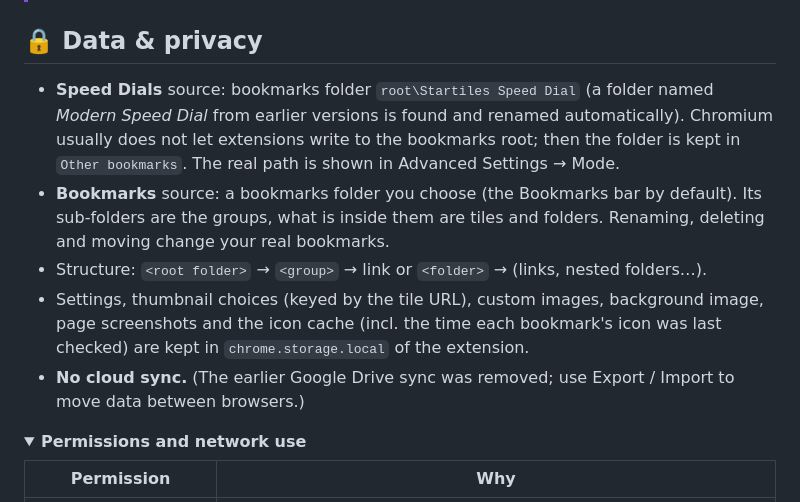
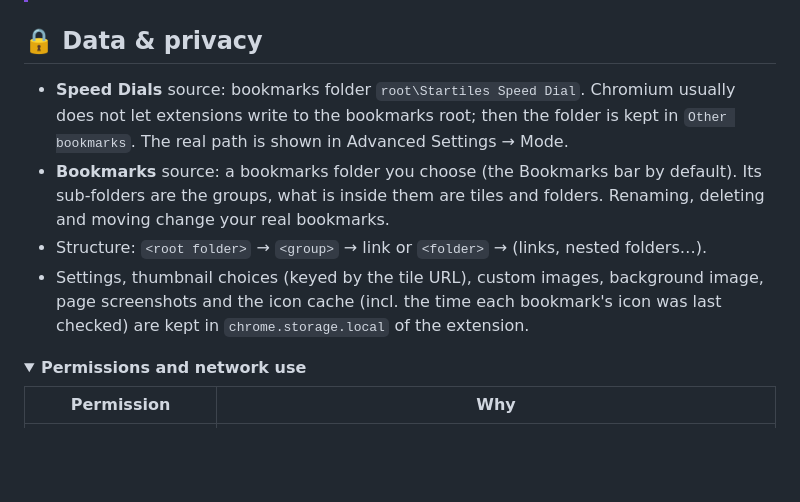
Before and after one commit to DimmOFF/Startiles, a Markdown page: README.md, the part around the change. GitHub-like rendering; folded sections open; blank space fills up the shorter version.

```diff
--- a/README.md
+++ b/README.md
@@ -216,11 +216,10 @@ Ticking *Speed Dials* ticks both preview options; they can also be reset on thei
 
 ## 🔒 Data & privacy
 
-- **Speed Dials** source: bookmarks folder `root\Startiles Speed Dial` (a folder named *Modern Speed Dial* from earlier versions is found and renamed automatically). Chromium usually does not let extensions write to the bookmarks root; then the folder is kept in `Other bookmarks`. The real path is shown in Advanced Settings → Mode.
+- **Speed Dials** source: bookmarks folder `root\Startiles Speed Dial`. Chromium usually does not let extensions write to the bookmarks root; then the folder is kept in `Other bookmarks`. The real path is shown in Advanced Settings → Mode.
 - **Bookmarks** source: a bookmarks folder you choose (the Bookmarks bar by default). Its sub-folders are the groups, what is inside them are tiles and folders. Renaming, deleting and moving change your real bookmarks.
 - Structure: `<root folder>` → `<group>` → link or `<folder>` → (links, nested folders…).
 - Settings, thumbnail choices (keyed by the tile URL), custom images, background image, page screenshots and the icon cache (incl. the time each bookmark's icon was last checked) are kept in `chrome.storage.local` of the extension.
-- **No cloud sync.** (The earlier Google Drive sync was removed; use Export / Import to move data between browsers.)
 
 <details>
 <summary><b>Permissions and network use</b></summary>
```
